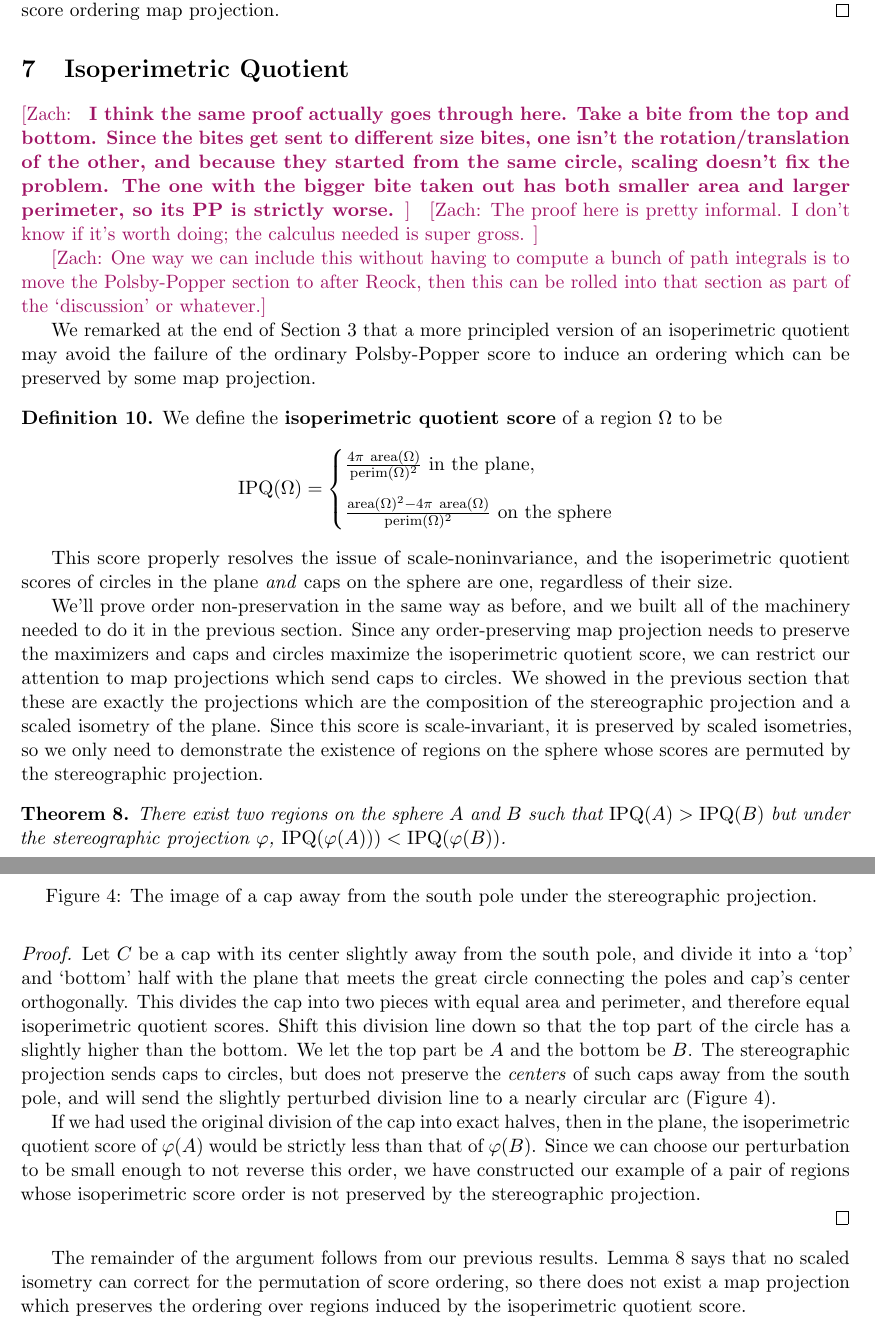
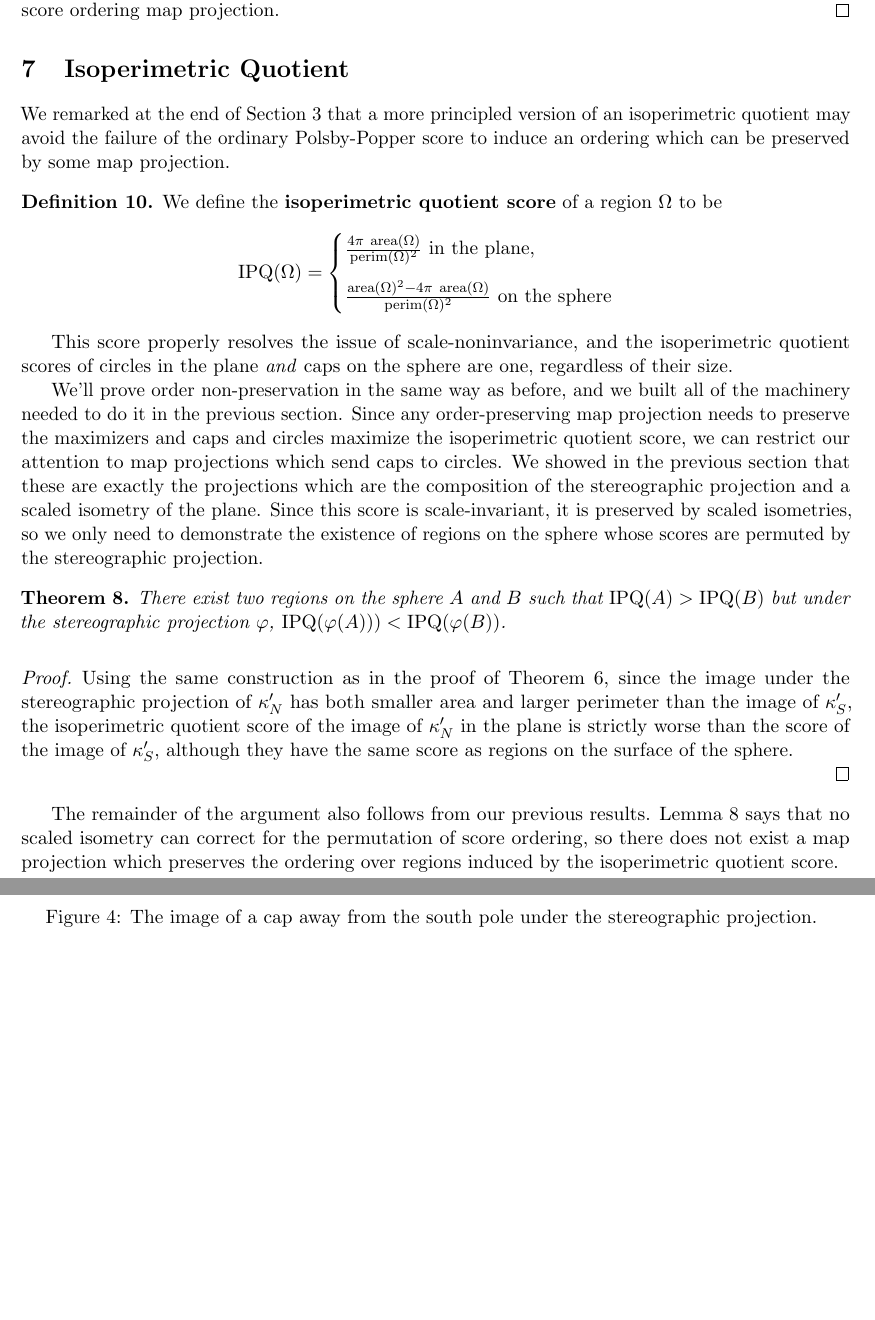
Before and after one commit to zschutzman/map_projections_paper, a LaTeX paper (expository_paper/main.tex, which reads expository_paper/isoper.tex): two parts of pages 15 and 16 of 21 before the commit and two parts of pages 15 and 16 of 20 after it, joined at a grey line, cut so that both start at the same text, the shorter picture padded with empty space. Compiled offline with pdfLaTeX.

Commit message:
clean up ipq

```diff
--- a/expository_paper/isoper.tex
+++ b/expository_paper/isoper.tex
@@ -1,8 +1,5 @@
 \section{Isoperimetric Quotient}\label{sec:isoper}
-\zs{\textbf{  I think the same proof actually goes through here. Take a bite from the top and bottom. Since the bites get sent to different size bites, one isn't the rotation/translation of the other, and because they started from the same circle, scaling doesn't fix the problem. The one with the bigger bite taken out has both smaller area and larger perimeter, so its PP is strictly worse.  }}
-\zs{The proof here is pretty informal.  I don't know if it's worth doing; the calculus needed is super gross. }
 
-\zs{One way we can include this without having to compute a bunch of path integrals is to move the Polsby-Popper section to after Reock, then this can be rolled into that section as part of the `discussion' or whatever.}
 
 We remarked at the end of Section~\ref{sec:pp} that a more principled version of an isoperimetric quotient may avoid the failure of the ordinary Polsby-Popper score to induce an ordering which can be preserved by some map projection.
 
@@ -35,11 +32,9 @@ There exist two regions on the sphere $A$ and $B$ such that $\mathrm{IPQ}(A)>\ma
 
 
 \begin{proof}
-Let $C$ be a cap with its center slightly away from the south pole, and divide it into a `top' and `bottom' half with the plane that meets the great circle connecting the poles and cap's center orthogonally.  This divides the cap into two pieces with equal area and perimeter, and therefore equal isoperimetric quotient scores.  Shift this division line down so that the top part of the circle has a slightly higher than the bottom.  We let the top part be $A$ and the bottom be $B$.  The stereographic projection sends caps to circles, but does not preserve the \textit{centers} of such caps away from the south pole, and will send the slightly perturbed division line to a nearly circular arc (Figure~\ref{fig:stereoipq}).
-
-If we had used the original division of the cap into exact halves, then in the plane, the isoperimetric quotient score of $\varphi(A)$ would be strictly less than that of $\varphi(B)$. Since we can choose our perturbation to be small enough to not reverse this order, we have constructed our example of a pair of regions whose isoperimetric score order is not preserved by the stereographic projection.
+Using the same construction as in the proof of Theorem~\ref{thm:reock}, since the image under the stereographic projection of $\kappa'_N$ has both smaller area and larger perimeter than the image of $\kappa'_S$, the isoperimetric quotient score of the image of $\kappa'_N$ in the plane is strictly worse than the score of the image of $\kappa'_S$, although they have the same score as regions on the surface of the sphere.
 
 \end{proof}
 
 
-The remainder of the argument follows from our previous results.  Lemma~\ref{lem:noafflin} says that no scaled isometry can correct for the permutation of score ordering, so there does not exist a map projection which preserves the ordering over regions induced by the isoperimetric quotient score.
+The remainder of the argument also follows from our previous results.  Lemma~\ref{lem:noafflin} says that no scaled isometry can correct for the permutation of score ordering, so there does not exist a map projection which preserves the ordering over regions induced by the isoperimetric quotient score.
```
Also changed, not shown: expository_paper/experiments.tex (+1 -1 lines), expository_paper/new_stereo_proof.tex (+1 -1 lines).
